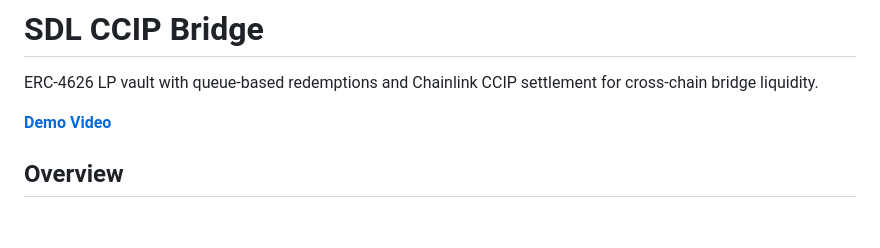
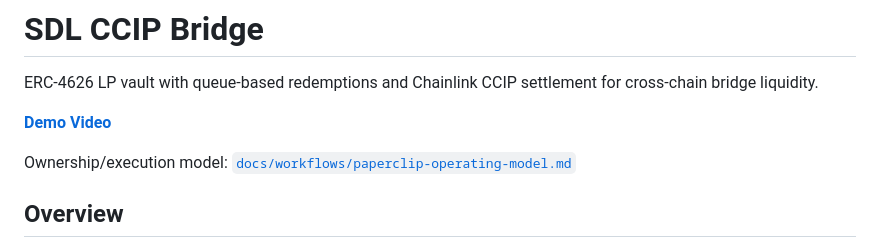
Before and after one commit to Tokenized2027/SDL-CCIP-Bridge, a Markdown page: README.md, the part around the change. Drawn GitHub-style; blank space fills up the shorter version.

Commit message:
docs: clarify paperclip execution vs avi ownership

```diff
--- a/README.md
+++ b/README.md
@@ -3,6 +3,8 @@
 ERC-4626 LP vault with queue-based redemptions and Chainlink CCIP settlement for cross-chain bridge liquidity.
 
 **[Demo Video](https://www.youtube.com/watch?v=6fGbyOTxOS8)**
+
+Ownership/execution model: [`docs/workflows/paperclip-operating-model.md`](docs/workflows/paperclip-operating-model.md)
 
 ## Overview
 
```
Also changed, not shown: docs/workflows/paperclip-operating-model.md (added, +25 -0 lines).
